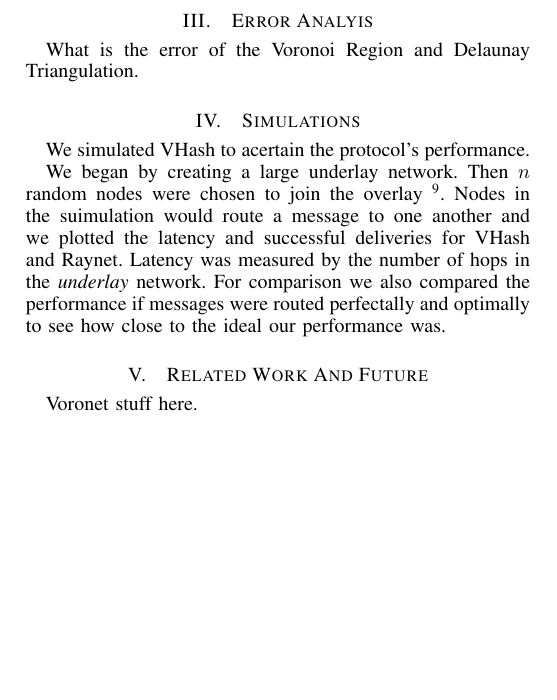
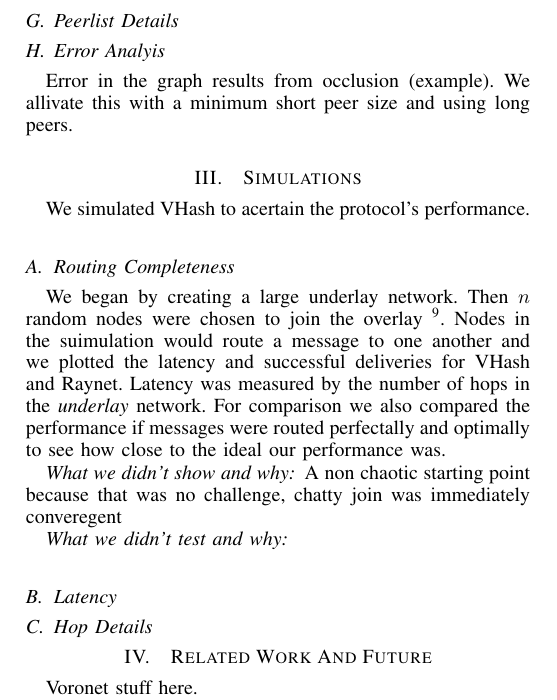
Before and after one commit to BrendanBenshoof/Vhash-experimental, a LaTeX paper (fullpaper.tex): part of one column of page 5 of 6, cut at the place of the change, the shorter picture padded with empty space. Compiled offline with pdfLaTeX.

Commit message:
Let's give it a lookie

```diff
--- a/fullpaper.tex
+++ b/fullpaper.tex
@@ -383,21 +383,32 @@ A node periodically sends a message containing backups of the resources for whic
 \subsection*{Fault Tolerence}
 That's what the long hops are for.
 
+\subsection{Peerlist Details}
 
 
 
-
-\section{Error Analyis}
-What is the error of the Voronoi Region and Delaunay Triangulation.
-
+\subsection{Error Analyis}
+%What is the error of the Voronoi Region and Delaunay Triangulation.
+Error in the graph results from occlusion (example).  We allivate this with a minimum short peer size and using long peers.
 
 \section{Simulations}
 We simulated VHash to acertain the protocol's performance.
 
 
+\subsection{Routing Completeness}
+
 We began by creating a large underlay network.  Then $n$ random nodes were chosen to join the overlay \footnote{Can we used the number of underlay hops as out ``latency dimension'' here? }.  Nodes in the suimulation would route a message to one another and we plotted the latency and successful deliveries for VHash and Raynet.  Latency was measured by the number of hops in the \textit{underlay} network.  For comparison we also compared the performance if messages were routed perfectally and optimally to see how close to the ideal our performance was.
 
 
+\subsubsection*{What we didn't show and why}
+A non chaotic starting point because that was no challenge, chatty join was immediately converegent
+
+\subsubsection*{What we didn't test and why}
+
+\subsection{Latency}
+%Comparison with chord, hop lengths were logarithmic
+
+\subsection{Hop Details}
 
 
 \section{Related Work And Future}
```
Also changed, not shown: fullpaper.pdf.
